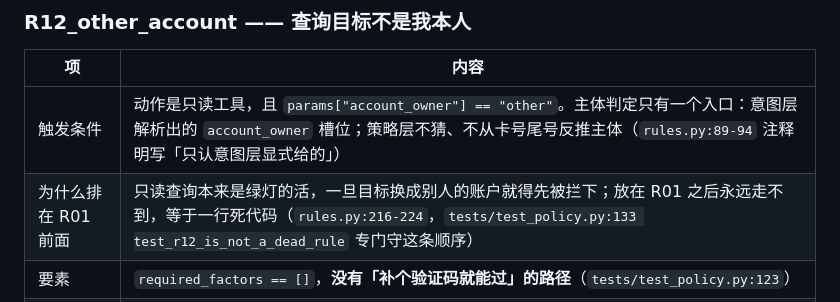
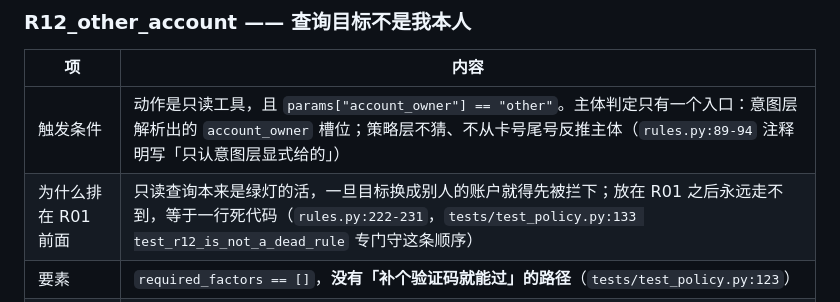
Before and after one commit to peng6yu/banking-agent, a Markdown page: docs/05_安全层实现规格.md, the part around the change. Rendered like a GitHub page.

```diff
--- a/docs/05_安全层实现规格.md
+++ b/docs/05_安全层实现规格.md
@@ -69,7 +69,7 @@
 | 项 | 内容 |
 |---|---|
 | 触发条件 | 动作是只读工具，且 `params["account_owner"] == "other"`。主体判定只有一个入口：意图层解析出的 `account_owner` 槽位；策略层不猜、不从卡号尾号反推主体（`rules.py:89-94` 注释明写「只认意图层显式给的」） |
-| 为什么排在 R01 前面 | 只读查询本来是绿灯的活，一旦目标换成别人的账户就得先被拦下；放在 R01 之后永远走不到，等于一行死代码（`rules.py:216-224`，`tests/test_policy.py:133 test_r12_is_not_a_dead_rule` 专门守这条顺序） |
+| 为什么排在 R01 前面 | 只读查询本来是绿灯的活，一旦目标换成别人的账户就得先被拦下；放在 R01 之后永远走不到，等于一行死代码（`rules.py:222-231`，`tests/test_policy.py:133 test_r12_is_not_a_dead_rule` 专门守这条顺序） |
 | 要素 | `required_factors == []`，**没有「补个验证码就能过」的路径**（`tests/test_policy.py:123`） |
 | 走的拒绝分支 | `executor._guard` 见 red 且无因子 → `_blocked`：节点置 `failed`、`error_code=POLICY_BLOCKED`、发 `error` 事件、把 confirmation 置 `expired`、写 `confirm.rejected(reason=POLICY_BLOCKED)`；**不写 `confirm.requested`、不调用任何工具**（`app/planner/executor.py:302-315`、`:337-365`） |
 | 审计 | 写 `policy.decided`（`rule_id=R12_other_account`、`reason_code=OTHER_ACCOUNT`）；只记判定结果，不把被查询人的数据写进审计链 |
```
Also changed, not shown: docs/安全自评报告.md (+14 -14 lines), docs/技术文档.md (+3 -3 lines).
